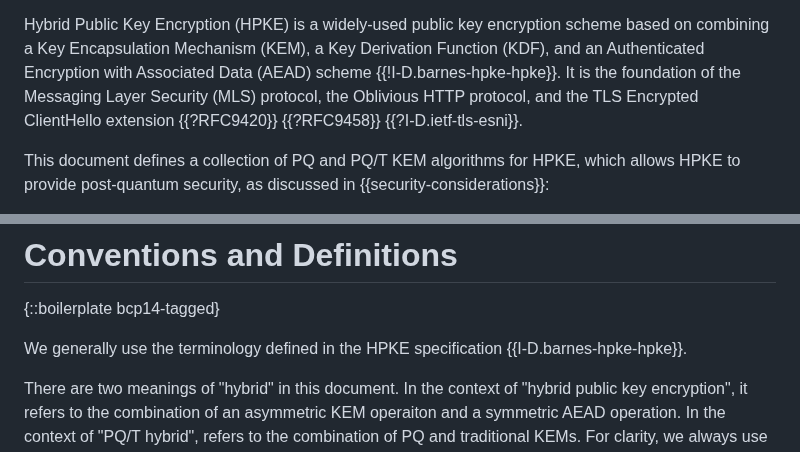
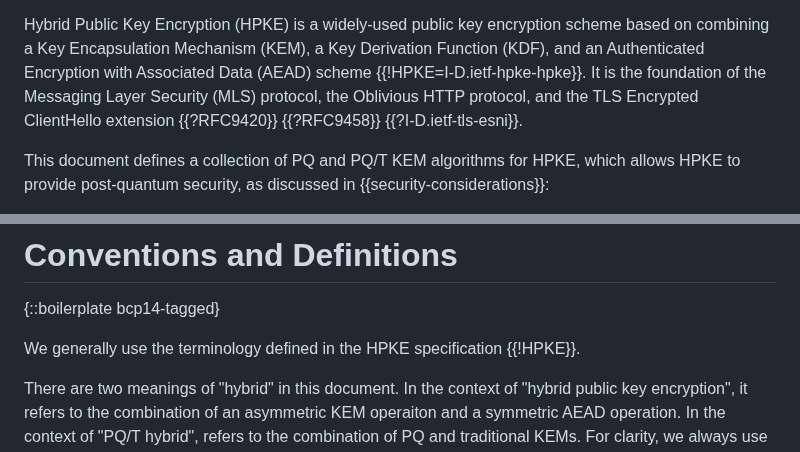
Before and after one commit to hpkewg/hpke-pq, a Markdown page: draft-ietf-hpke-pq.md, 2 parts joined by grey strips. GitHub-like rendering.

```diff
--- a/draft-ietf-hpke-pq.md
+++ b/draft-ietf-hpke-pq.md
@@ -98,7 +96,7 @@ against classical attacks.
 Hybrid Public Key Encryption (HPKE) is a widely-used public key encryption
 scheme based on combining a Key Encapsulation Mechanism (KEM), a Key Derivation
 Function (KDF), and an Authenticated Encryption with Associated Data (AEAD)
-scheme {{!I-D.barnes-hpke-hpke}}.  It is the foundation of the Messaging Layer
+scheme {{!HPKE=I-D.ietf-hpke-hpke}}.  It is the foundation of the Messaging Layer
 Security (MLS) protocol, the Oblivious HTTP protocol, and the TLS Encrypted
 ClientHello extension {{?RFC9420}} {{?RFC9458}} {{?I-D.ietf-tls-esni}}.
 
@@ -133,7 +131,7 @@ using the KEM algorithms in this document to rely solely on SHA-3.
 {::boilerplate bcp14-tagged}
 
 We generally use the terminology defined in the HPKE specification
-{{I-D.barnes-hpke-hpke}}.
+{{!HPKE}}.
 
 There are two meanings of "hybrid" in this document.  In the context of "hybrid
 public key encryption", it refers to the combination of an asymmetric KEM
```
Also changed, not shown: other parts of draft-ietf-hpke-pq.md (+6 -10 lines).
